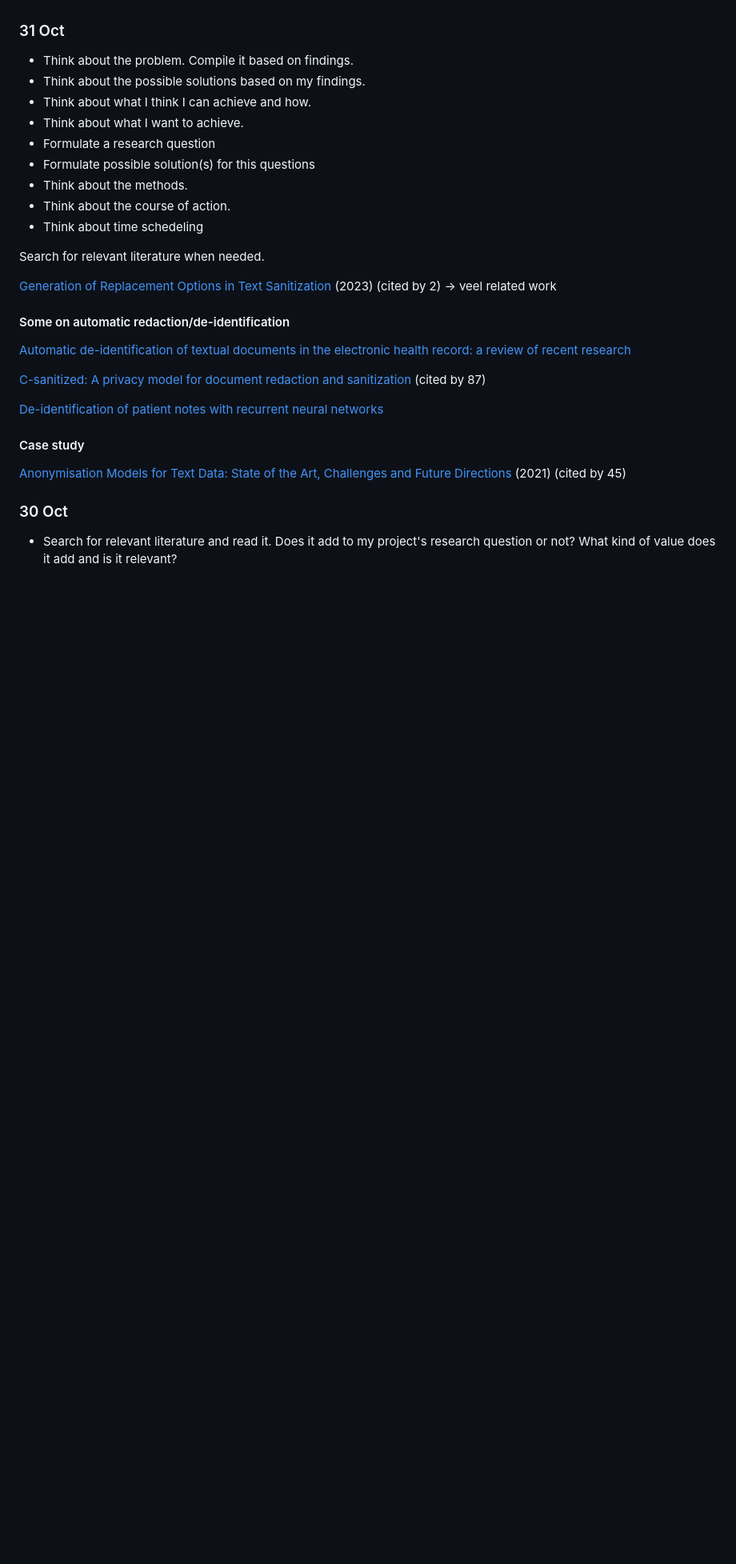
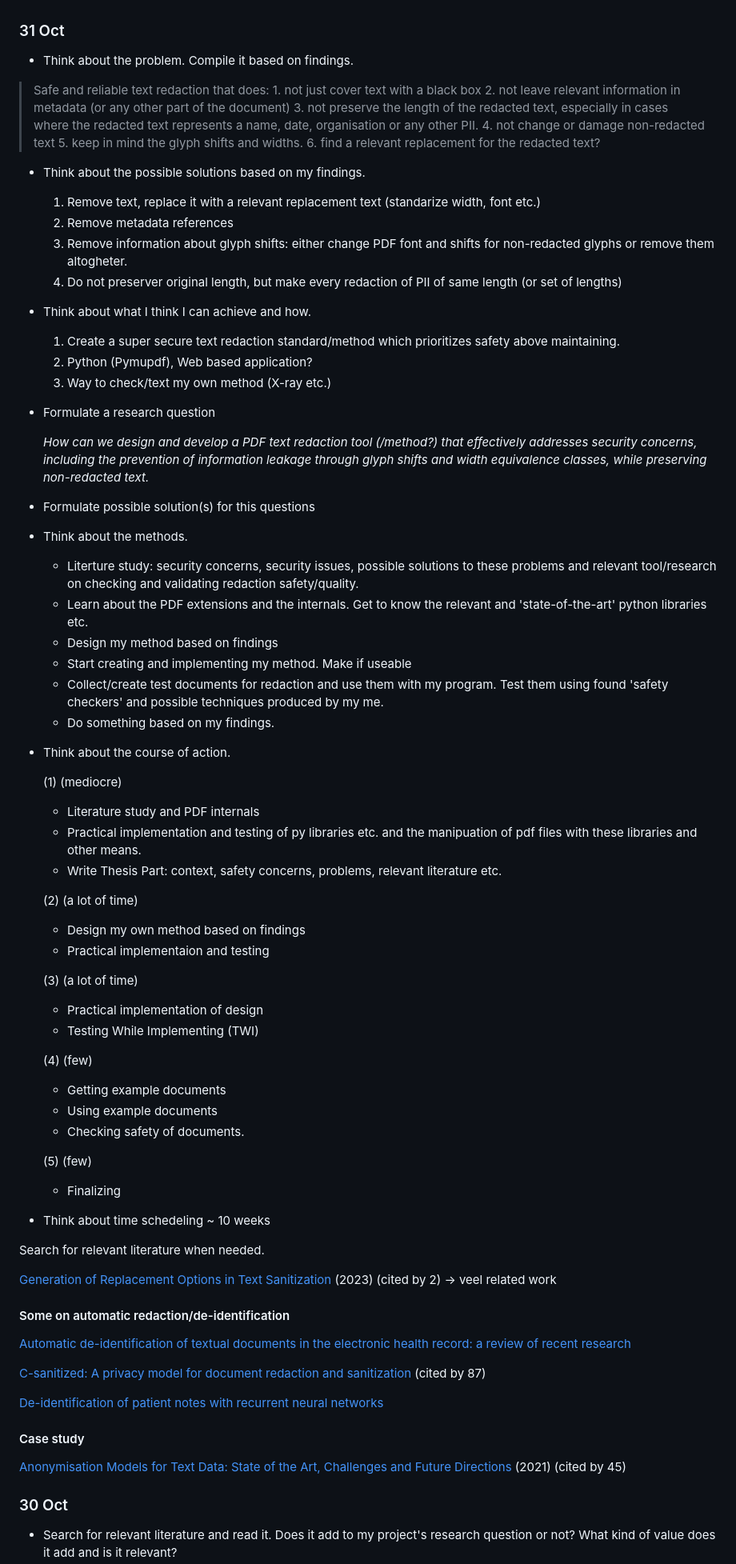
Before and after one commit to Lemmont/Safe-PDF-Redaction-Tool, a Markdown page: resources/personal/log.md, the part around the change. Shown at 80% size. Rendered like a GitHub page; blank space fills up the shorter version.

Commit message:
updated log

```diff
--- a/resources/personal/log.md
+++ b/resources/personal/log.md
@@ -27,14 +27,68 @@
 ### 31 Oct
 
 - Think about the problem. Compile it based on findings.
+
+> Safe and reliable text redaction that does:
+	1. not just cover text with a black box
+	2. not leave relevant information in metadata (or any other part of the document)
+	3. not preserve the length of the redacted text, especially in cases where the redacted text represents a name, date, organisation or any other PII.
+	4. not change or damage non-redacted text
+	5. keep in mind the glyph shifts and widths.
+	6. find a relevant replacement for the redacted text?
+
 - Think about the possible solutions based on my findings.
+
+	1. Remove text, replace it with a relevant replacement text (standarize width, font etc.)
+	2. Remove metadata references
+	3. Remove information about glyph shifts: either change PDF font and shifts for non-redacted glyphs or remove them altogheter.
+	4. Do not preserver original length, but make every redaction of PII of same length (or set of lengths)
+
+
 - Think about what I think I can achieve and how.
-- Think about what I want to achieve.
+
+	1. Create a super secure text redaction standard/method which prioritizes safety above maintaining.
+	2. Python (Pymupdf), Web based application?
+	3. Way to check/text my own method (X-ray etc.)
+
 - Formulate a research question
+
+	*How can we design and develop a PDF text redaction tool (/method?) that effectively addresses security concerns, including the prevention of information leakage through glyph shifts and width equivalence classes, while preserving non-redacted text.*
+
 - Formulate possible solution(s) for this questions
 - Think about the methods.
+
+	- Literture study: security concerns, security issues, possible solutions to these problems and relevant tool/research on checking and validating redaction safety/quality.
+	- Learn about the PDF extensions and the internals. Get to know the relevant and 'state-of-the-art' python libraries etc.
+	- Design my method based on findings
+	- Start creating and implementing my method. Make if useable
+	- Collect/create test documents for redaction and use them with my program. Test them using found 'safety checkers' and possible techniques produced by my me.
+	- Do something based on my findings.
+
 - Think about the course of action.
+
+	(1) (mediocre)
+	- Literature study and PDF internals
+	- Practical implementation and testing of py libraries etc. and the manipuation of pdf files with these libraries and other means.
+	- Write Thesis Part: context, safety concerns, problems, relevant literature etc.
+
+	(2) (a lot of time)
+	- Design my own method based on findings
+	- Practical implementaion and testing
+
+	(3) (a lot of time)
+	- Practical implementation of design
+	- Testing While Implementing (TWI)
+
+	(4) (few)
+	- Getting example documents
+	- Using example documents
+	- Checking safety of documents.
+
+	(5) (few)
+	- Finalizing
+
 - Think about time schedeling
+	~ 10 weeks
 
 Search for relevant literature when needed.
 
```
